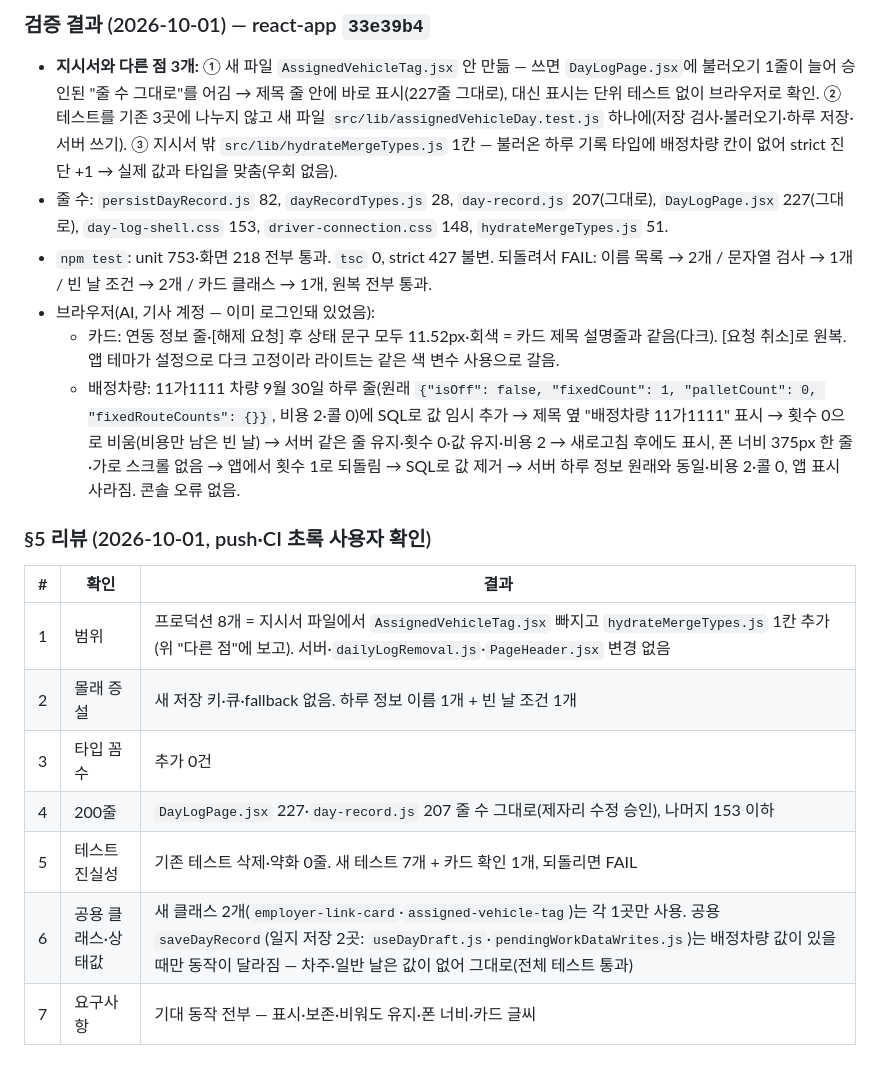
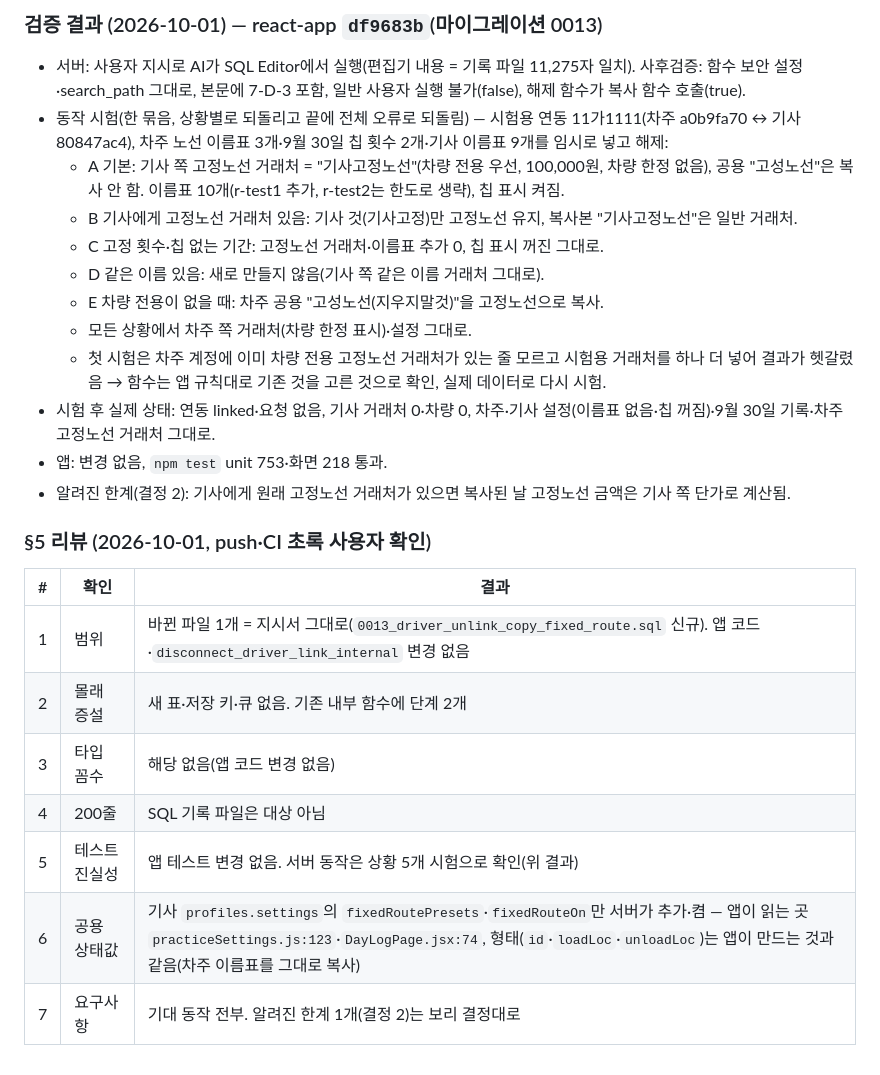
Before and after one commit to mung2nyang/ubiquitous-parakeet, a Markdown page: docs/report.md, the part around one of its changes. Rendered like a GitHub page.

```diff
--- a/docs/report.md
+++ b/docs/report.md
@@ -72,23 +64,25 @@
 
-### 검증 결과 (2026-10-01) — react-app `33e39b4`
-- **지시서와 다른 점 3개:** ① 새 파일 `AssignedVehicleTag.jsx` 안 만듦 — 쓰면 `DayLogPage.jsx`에 불러오기 1줄이 늘어 승인된 "줄 수 그대로"를 어김 → 제목 줄 안에 바로 표시(227줄 그대로),
-  대신 표시는 단위 테스트 없이 브라우저로 확인. ② 테스트를 기존 3곳에 나누지 않고 새 파일 `src/lib/assignedVehicleDay.test.js` 하나에(저장 검사·불러오기·하루 저장·서버 쓰기).
-  ③ 지시서 밖 `src/lib/hydrateMergeTypes.js` 1칸 — 불러온 하루 기록 타입에 배정차량 칸이 없어 strict 진단 +1 → 실제 값과 타입을 맞춤(우회 없음).
-- 줄 수: `persistDayRecord.js` 82, `dayRecordTypes.js` 28, `day-record.js` 207(그대로), `DayLogPage.jsx` 227(그대로), `day-log-shell.css` 153, `driver-connection.css` 148, `hydrateMergeTypes.js` 51.
-- `npm test`: unit 753·화면 218 전부 통과. `tsc` 0, strict 427 불변. 되돌려서 FAIL: 이름 목록 → 2개 / 문자열 검사 → 1개 / 빈 날 조건 → 2개 / 카드 클래스 → 1개, 원복 전부 통과.
-- 브라우저(AI, 기사 계정 — 이미 로그인돼 있었음):
-  - 카드: 연동 정보 줄·[해제 요청] 후 상태 문구 모두 11.52px·회색 = 카드 제목 설명줄과 같음(다크). [요청 취소]로 원복. 앱 테마가 설정으로 다크 고정이라 라이트는 같은 색 변수 사용으로 갈음.
-  - 배정차량: 11가1111 차량 9월 30일 하루 줄(원래 `{"isOff": false, "fixedCount": 1, "palletCount": 0, "fixedRouteCounts": {}}`, 비용 2·콜 0)에 SQL로 값 임시 추가 →
-    제목 옆 "배정차량 11가1111" 표시 → 횟수 0으로 비움(비용만 남은 빈 날) → 서버 같은 줄 유지·횟수 0·값 유지·비용 2 → 새로고침 후에도 표시, 폰 너비 375px 한 줄·가로 스크롤 없음
-    → 앱에서 횟수 1로 되돌림 → SQL로 값 제거 → 서버 하루 정보 원래와 동일·비용 2·콜 0, 앱 표시 사라짐. 콘솔 오류 없음.
+### 검증 결과 (2026-10-01) — react-app `df9683b`(마이그레이션 0013)
+- 서버: 사용자 지시로 AI가 SQL Editor에서 실행(편집기 내용 = 기록 파일 11,275자 일치). 사후검증: 함수 보안 설정·search_path 그대로, 본문에 7-D-3 포함, 일반 사용자 실행 불가(false), 해제 함수가 복사 함수 호출(true).
+- 동작 시험(한 묶음, 상황별로 되돌리고 끝에 전체 오류로 되돌림) — 시험용 연동 11가1111(차주 a0b9fa70 ↔ 기사 80847ac4), 차주 노선 이름표 3개·9월 30일 칩 횟수 2개·기사 이름표 9개를 임시로 넣고 해제:
+  - A 기본: 기사 쪽 고정노선 거래처 = "기사고정노선"(차량 전용 우선, 100,000원, 차량 한정 없음), 공용 "고성노선"은 복사 안 함. 이름표 10개(r-test1 추가, r-test2는 한도로 생략), 칩 표시 켜짐.
+  - B 기사에게 고정노선 거래처 있음: 기사 것(기사고정)만 고정노선 유지, 복사본 "기사고정노선"은 일반 거래처.
+  - C 고정 횟수·칩 없는 기간: 고정노선 거래처·이름표 추가 0, 칩 표시 꺼진 그대로.
+  - D 같은 이름 있음: 새로 만들지 않음(기사 쪽 같은 이름 거래처 그대로).
+  - E 차량 전용이 없을 때: 차주 공용 "고성노선(지우지말것)"을 고정노선으로 복사.
+  - 모든 상황에서 차주 쪽 거래처(차량 한정 표시)·설정 그대로.
+  - 첫 시험은 차주 계정에 이미 차량 전용 고정노선 거래처가 있는 줄 모르고 시험용 거래처를 하나 더 넣어 결과가 헷갈렸음 → 함수는 앱 규칙대로 기존 것을 고른 것으로 확인, 실제 데이터로 다시 시험.
+- 시험 후 실제 상태: 연동 linked·요청 없음, 기사 거래처 0·차량 0, 차주·기사 설정(이름표 없음·칩 꺼짐)·9월 30일 기록·차주 고정노선 거래처 그대로.
+- 앱: 변경 없음, `npm test` unit 753·화면 218 통과.
+- 알려진 한계(결정 2): 기사에게 원래 고정노선 거래처가 있으면 복사된 날 고정노선 금액은 기사 쪽 단가로 계산됨.
 
 ### §5 리뷰 (2026-10-01, push·CI 초록 사용자 확인)
 | # | 확인 | 결과 |
 |---|---|---|
-| 1 | 범위 | 프로덕션 8개 = 지시서 파일에서 `AssignedVehicleTag.jsx` 빠지고 `hydrateMergeTypes.js` 1칸 추가(위 "다른 점"에 보고). 서버·`dailyLogRemoval.js`·`PageHeader.jsx` 변경 없음 |
-| 2 | 몰래 증설 | 새 저장 키·큐·fallback 없음. 하루 정보 이름 1개 + 빈 날 조건 1개 |
-| 3 | 타입 꼼수 | 추가 0건 |
-| 4 | 200줄 | `DayLogPage.jsx` 227·`day-record.js` 207 줄 수 그대로(제자리 수정 승인), 나머지 153 이하 |
-| 5 | 테스트 진실성 | 기존 테스트 삭제·약화 0줄. 새 테스트 7개 + 카드 확인 1개, 되돌리면 FAIL |
-| 6 | 공용 클래스·상태값 | 새 클래스 2개(`employer-link-card`·`assigned-vehicle-tag`)는 각 1곳만 사용. 공용 `saveDayRecord`(일지 저장 2곳: `useDayDraft.js`·`pendingWorkDataWrites.js`)는 배정차량 값이 있을 때만 동작이 달라짐 — 차주·일반 날은 값이 없어 그대로(전체 테스트 통과) |
-| 7 | 요구사항 | 기대 동작 전부 — 표시·보존·비워도 유지·폰 너비·카드 글씨 |
+| 1 | 범위 | 바뀐 파일 1개 = 지시서 그대로(`0013_driver_unlink_copy_fixed_route.sql` 신규). 앱 코드·`disconnect_driver_link_internal` 변경 없음 |
+| 2 | 몰래 증설 | 새 표·저장 키·큐 없음. 기존 내부 함수에 단계 2개 |
+| 3 | 타입 꼼수 | 해당 없음(앱 코드 변경 없음) |
+| 4 | 200줄 | SQL 기록 파일은 대상 아님 |
+| 5 | 테스트 진실성 | 앱 테스트 변경 없음. 서버 동작은 상황 5개 시험으로 확인(위 결과) |
+| 6 | 공용 상태값 | 기사 `profiles.settings`의 `fixedRoutePresets`·`fixedRouteOn`만 서버가 추가·켬 — 앱이 읽는 곳 `practiceSettings.js:123`·`DayLogPage.jsx:74`, 형태(`id`·`loadLoc`·`unloadLoc`)는 앱이 만드는 것과 같음(차주 이름표를 그대로 복사) |
+| 7 | 요구사항 | 기대 동작 전부. 알려진 한계 1개(결정 2)는 보리 결정대로 |
```
Also changed, not shown: other parts of docs/report.md (+43 -51 lines), STATUS.md (+4 -2 lines), docs/roadmap.md (+2 -2 lines).
